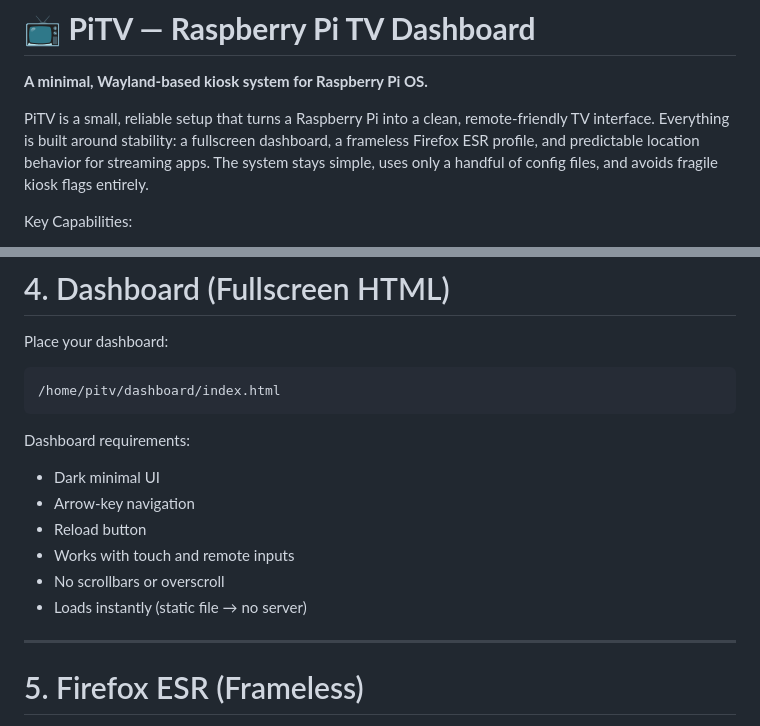
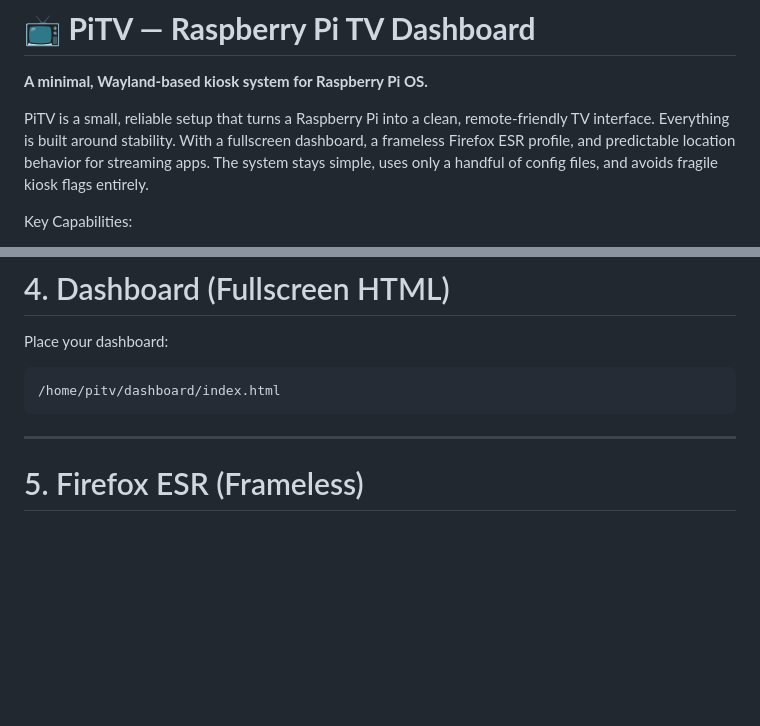
Before and after one commit to jkz1one/PiTV, a Markdown page: readme.md, 2 parts joined by grey strips. Rendered like a GitHub page; blank space fills up the shorter version.

````diff
--- a/readme.md
+++ b/readme.md
@@ -2,7 +2,7 @@
 
 **A minimal, Wayland-based kiosk system for Raspberry Pi OS.**
 
-PiTV is a small, reliable setup that turns a Raspberry Pi into a clean, remote-friendly TV interface. Everything is built around stability: a fullscreen dashboard, a frameless Firefox ESR profile, and predictable location behavior for streaming apps. The system stays simple, uses only a handful of config files, and avoids fragile kiosk flags entirely.
+PiTV is a small, reliable setup that turns a Raspberry Pi into a clean, remote-friendly TV interface. Everything is built around stability. With a fullscreen dashboard, a frameless Firefox ESR profile, and predictable location behavior for streaming apps. The system stays simple, uses only a handful of config files, and avoids fragile kiosk flags entirely.
 
 Key Capabilities:
 
@@ -288,15 +230,6 @@ Place your dashboard:
 /home/pitv/dashboard/index.html
 ```
 
-Dashboard requirements:
-
-* Dark minimal UI
-* Arrow-key navigation
-* Reload button
-* Works with touch and remote inputs
-* No scrollbars or overscroll
-* Loads instantly (static file → no server)
-
 ---
 
 # 5. Firefox ESR (Frameless)
````
Also changed, not shown: other parts of readme.md (+0 -58 lines).
